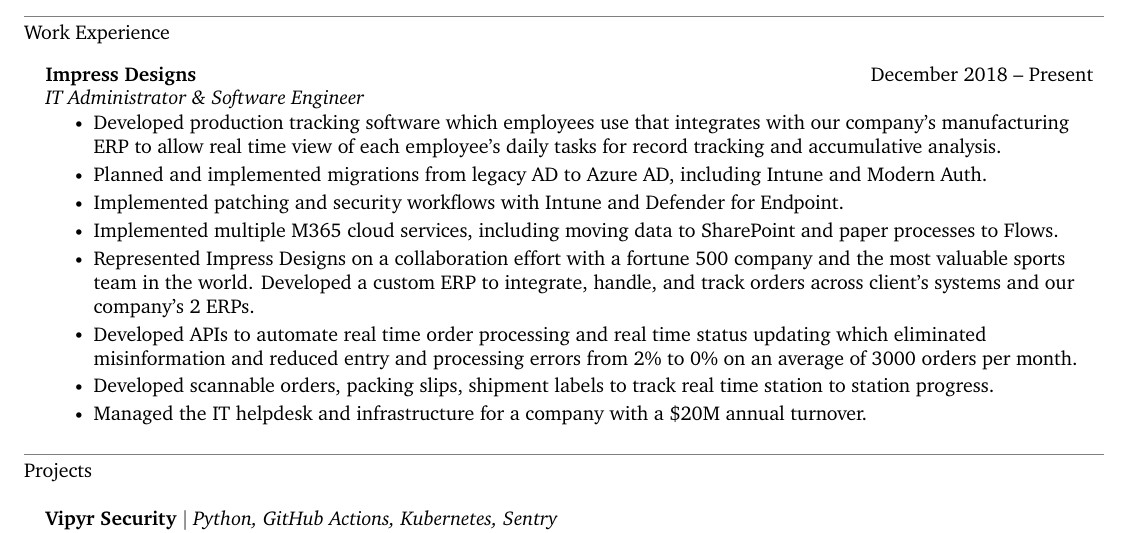
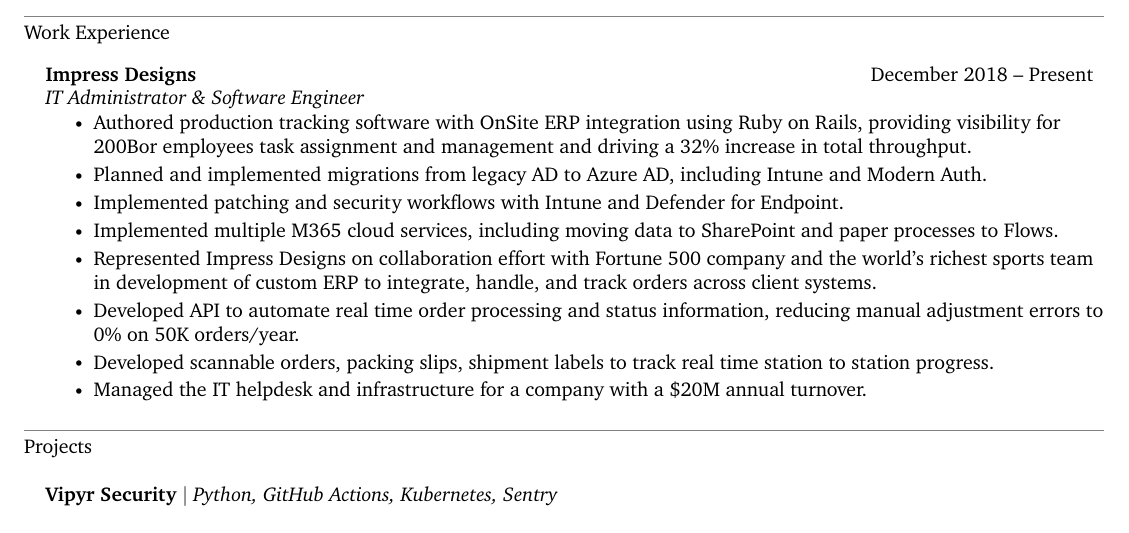
Before and after one commit to shenanigansd/resume, a LaTeX CV (src/Resume-BradleyReynolds.tex): part of the page, cut so that both start at the same text. Compiled offline with XeLaTeX.

Commit message:
Apply suggested bullet rewrites

```diff
--- a/src/Resume-BradleyReynolds.tex
+++ b/src/Resume-BradleyReynolds.tex
@@ -202,15 +202,12 @@
     \resumeSubheadingListStart
         \resumeSubheading{Impress Designs}{December 2018 -- Present}{IT Administrator \& Software Engineer}{}
         \resumeItemListStart
-            \resumeItem{Developed production tracking software which employees use that integrates with our company’s manufacturing ERP to allow real time view
-              of each employee’s daily tasks for record tracking and accumulative analysis.}
+            \resumeItem{Authored production tracking software with OnSite ERP integration using Ruby on Rails, providing visibility for 200Bor employees task assignment and management and driving a 32\% increase in total throughput.}
             \resumeItem{Planned and implemented migrations from legacy AD to Azure AD, including Intune and Modern Auth.}
             \resumeItem{Implemented patching and security workflows with Intune and Defender for Endpoint.}
             \resumeItem{Implemented multiple M365 cloud services, including moving data to SharePoint and paper processes to Flows.}
-            \resumeItem{Represented Impress Designs on a collaboration effort with a fortune 500 company and the most valuable sports team in the world.
-              Developed a custom ERP to integrate, handle, and track orders across client’s systems and our company’s 2 ERPs.}
-            \resumeItem{Developed APIs to automate real time order processing and real time status updating which eliminated misinformation and reduced entry
-            and processing errors from 2\% to 0\% on an average of 3000 orders per month.}
+            \resumeItem{Represented Impress Designs on collaboration effort with Fortune 500 company and the world's richest sports team in development of custom ERP to integrate, handle, and track orders across client systems.}
+            \resumeItem{Developed API to automate real time order processing and status information, reducing manual adjustment errors to 0\% on 50K orders/year.}
             \resumeItem{Developed scannable orders, packing slips, shipment labels to track real time station to station progress.}
             \resumeItem{Managed the IT helpdesk and infrastructure for a company with a \$20M annual turnover.}
         \resumeItemListEnd
```
